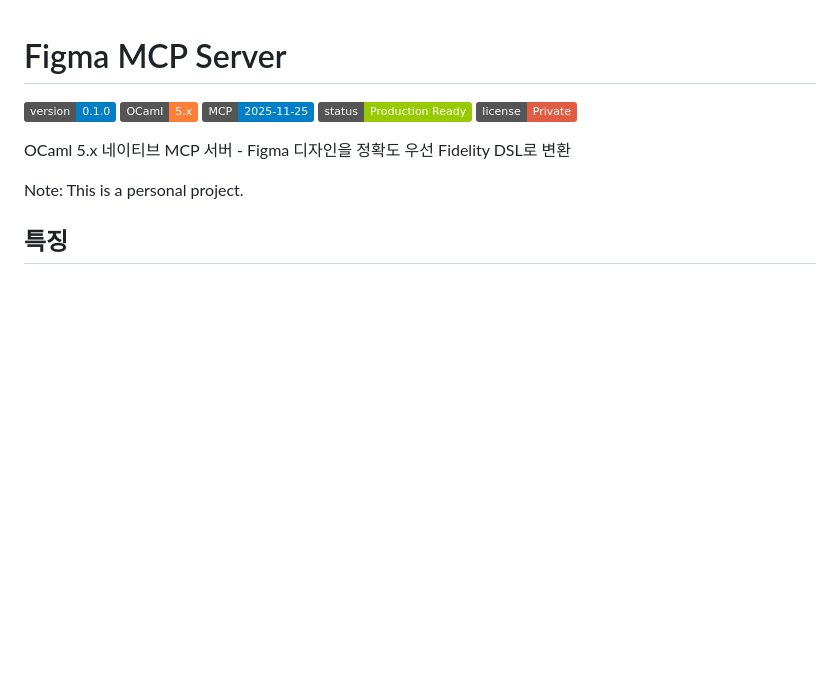
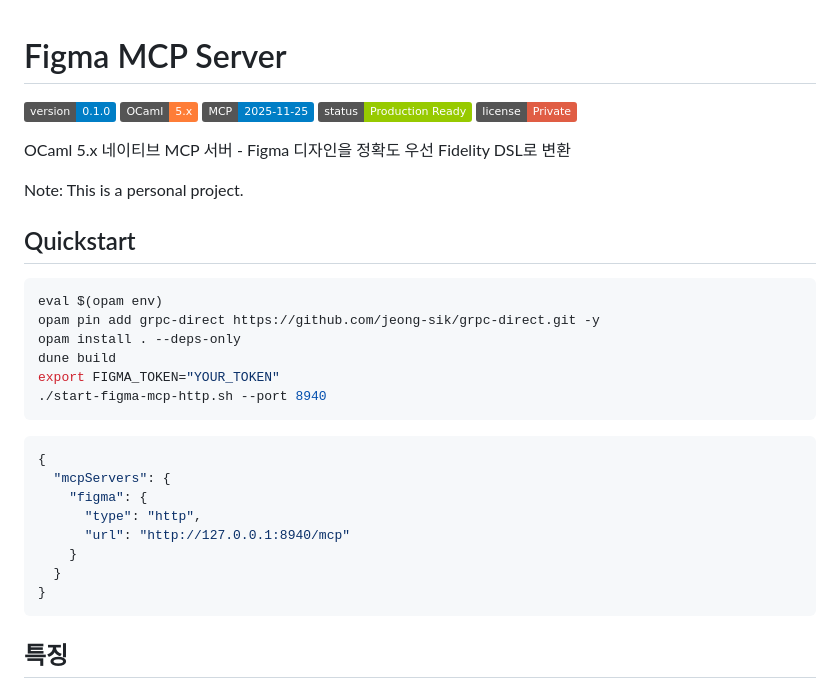
Before and after one commit to jeong-sik/figma-mcp, a Markdown page: README.md, the part around the change. Rendered like a GitHub page; badges without logos; blank space fills up the shorter version.

Commit message:
문서: README quickstart

````diff
--- a/README.md
+++ b/README.md
@@ -9,6 +9,28 @@
 OCaml 5.x 네이티브 MCP 서버 - Figma 디자인을 정확도 우선 Fidelity DSL로 변환
 
 Note: This is a personal project.
+
+## Quickstart
+
+```bash
+eval $(opam env)
+opam pin add grpc-direct https://github.com/jeong-sik/grpc-direct.git -y
+opam install . --deps-only
+dune build
+export FIGMA_TOKEN="YOUR_TOKEN"
+./start-figma-mcp-http.sh --port 8940
+```
+
+```json
+{
+  "mcpServers": {
+    "figma": {
+      "type": "http",
+      "url": "http://127.0.0.1:8940/mcp"
+    }
+  }
+}
+```
 
 ## 특징
 
````
